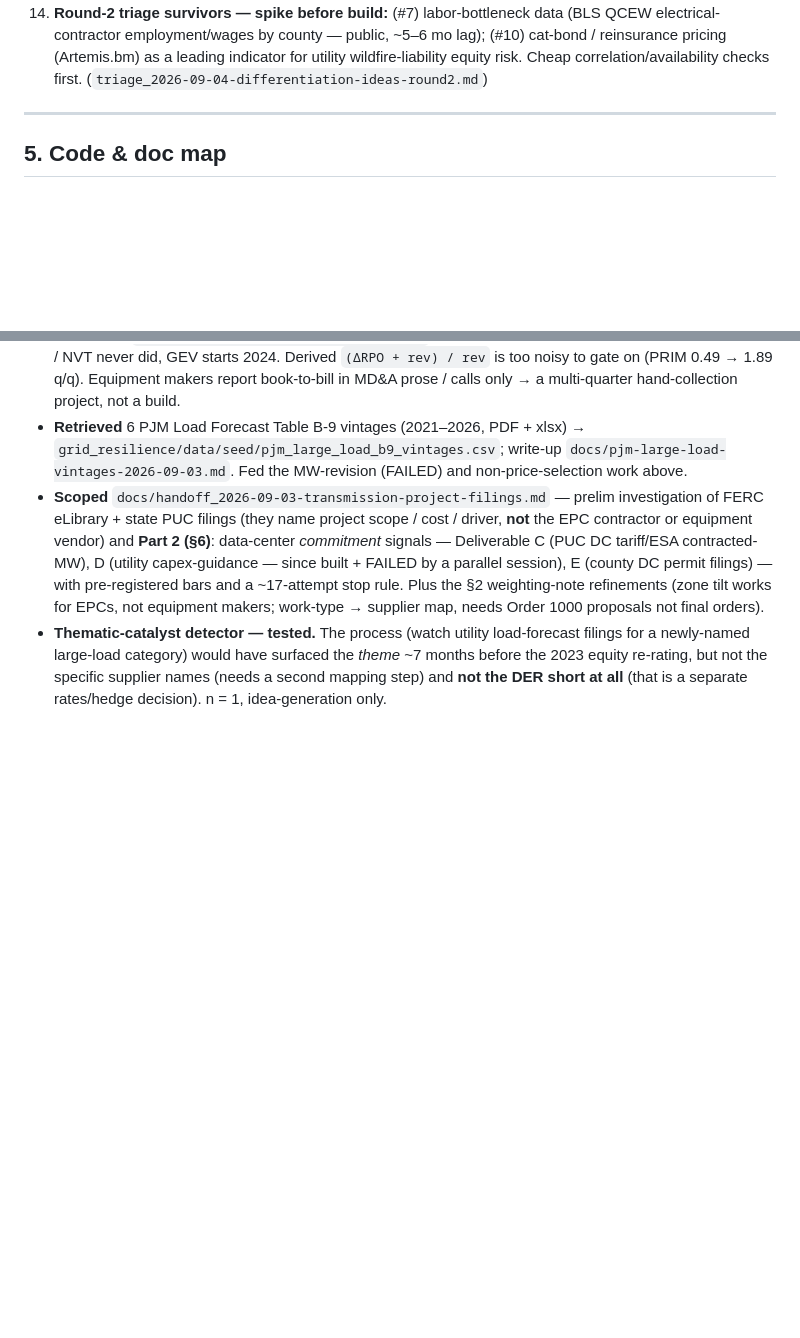
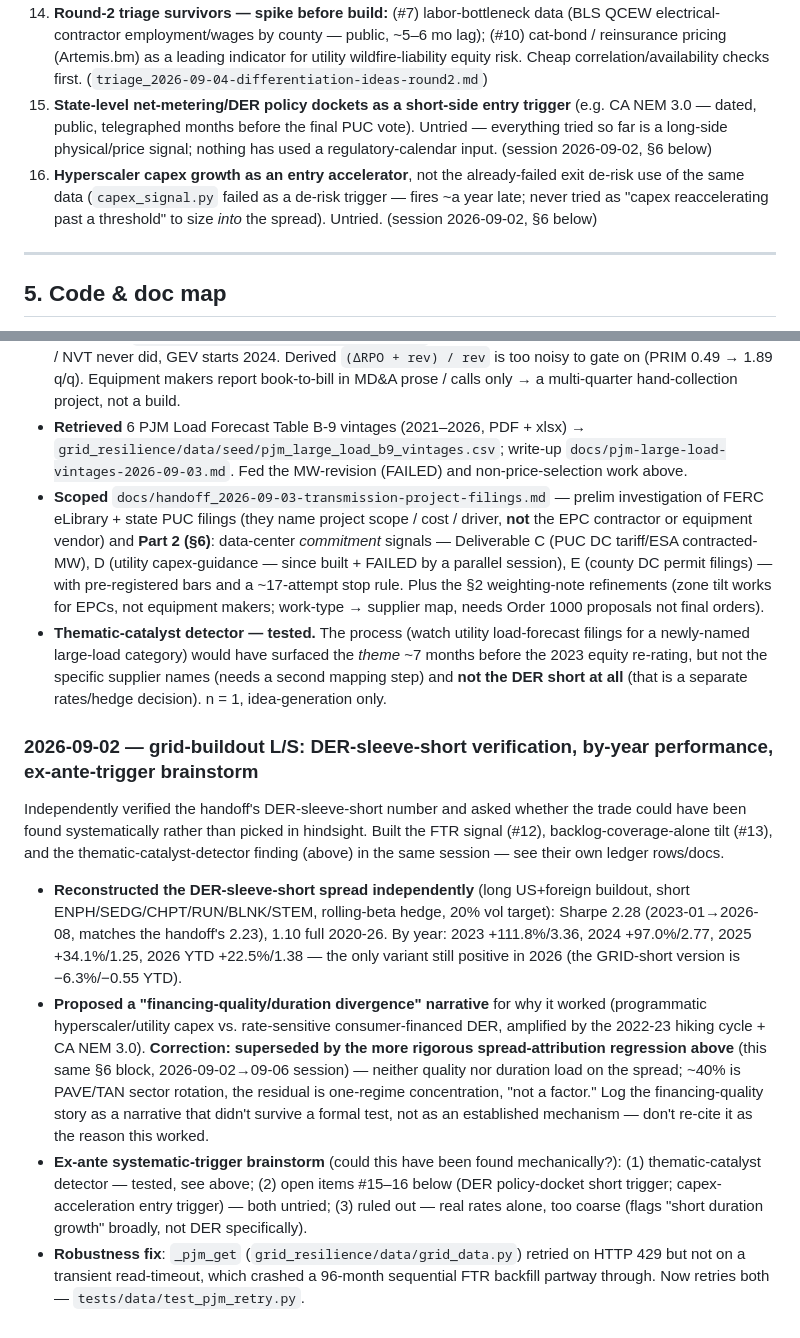
Before and after one commit to np-float-sand/acadia, a Markdown page: docs/RESEARCH-LOG.md, 2 parts joined by grey strips. Drawn GitHub-style; blank space fills up the shorter version.

Commit message:
docs(research-log): add 2026-09-02 DER-short session block + open items 15-16
Adds the session that verified the DER-sleeve-short spread's Sharpe 2.28
(2023-26) independently, with a full by-year table, and asked whether the
trade could have been found systematically. Correction included: the
session's own "financing-quality/duration divergence" narrative for why the
trade worked is superseded by the later, more rigorous spread-attribution
regression already in this file (neither quality nor duration load; it's
sector rotation + one-regime concentration) -- logged as a narrative that
didn't survive a formal test, not as an established mechanism.

New open items: #15 (DER policy-docket short trigger, untried) and #16
(hyperscaler capex growth as an entry accelerator rather than the
already-failed exit de-risk use of the same data).

Co-Authored-By: Claude Sonnet 5 <noreply@anthropic.com>

```diff
--- a/docs/RESEARCH-LOG.md
+++ b/docs/RESEARCH-LOG.md
@@ -175,6 +175,14 @@ Detail: `docs/electrification-ls-strategy-note.md` §§6–8, `docs/electrificat
     electrical-contractor employment/wages by county — public, ~5–6 mo lag); (#10) cat-bond /
     reinsurance pricing (Artemis.bm) as a leading indicator for utility wildfire-liability equity
     risk. Cheap correlation/availability checks first. (`triage_2026-09-04-differentiation-ideas-round2.md`)
+15. **State-level net-metering/DER policy dockets as a short-side entry trigger** (e.g. CA NEM 3.0 —
+    dated, public, telegraphed months before the final PUC vote). Untried — everything tried so far
+    is a long-side physical/price signal; nothing has used a regulatory-calendar input. (session
+    2026-09-02, §6 below)
+16. **Hyperscaler capex growth as an entry accelerator**, not the already-failed exit de-risk use
+    of the same data (`capex_signal.py` failed as a de-risk trigger — fires ~a year late; never
+    tried as "capex reaccelerating past a threshold" to size *into* the spread). Untried. (session
+    2026-09-02, §6 below)
 
 ---
 
@@ -325,3 +333,30 @@ transmission-project-filings handoff. All negative except the classifier and the
   newly-named large-load category) would have surfaced the *theme* ~7 months before the 2023
   equity re-rating, but not the specific supplier names (needs a second mapping step) and **not
   the DER short at all** (that is a separate rates/hedge decision). n = 1, idea-generation only.
+
+### 2026-09-02 — grid-buildout L/S: DER-sleeve-short verification, by-year performance, ex-ante-trigger brainstorm
+
+Independently verified the handoff's DER-sleeve-short number and asked whether the trade could
+have been found systematically rather than picked in hindsight. Built the FTR signal (#12),
+backlog-coverage-alone tilt (#13), and the thematic-catalyst-detector finding (above) in the same
+session — see their own ledger rows/docs.
+
+- **Reconstructed the DER-sleeve-short spread independently** (long US+foreign buildout, short
+  ENPH/SEDG/CHPT/RUN/BLNK/STEM, rolling-beta hedge, 20% vol target): Sharpe 2.28 (2023-01→2026-08,
+  matches the handoff's 2.23), 1.10 full 2020-26. By year: 2023 +111.8%/3.36, 2024 +97.0%/2.77,
+  2025 +34.1%/1.25, 2026 YTD +22.5%/1.38 — the only variant still positive in 2026 (the GRID-short
+  version is −6.3%/−0.55 YTD).
+- **Proposed a "financing-quality/duration divergence" narrative** for why it worked (programmatic
+  hyperscaler/utility capex vs. rate-sensitive consumer-financed DER, amplified by the 2022-23
+  hiking cycle + CA NEM 3.0). **Correction: superseded by the more rigorous spread-attribution
+  regression above** (this same §6 block, 2026-09-02→09-06 session) — neither quality nor duration
+  load on the spread; ~40% is PAVE/TAN sector rotation, the residual is one-regime concentration,
+  "not a factor." Log the financing-quality story as a narrative that didn't survive a formal
+  test, not as an established mechanism — don't re-cite it as the reason this worked.
+- **Ex-ante systematic-trigger brainstorm** (could this have been found mechanically?): (1)
+  thematic-catalyst detector — tested, see above; (2) open items #15–16 below (DER policy-docket
+  short trigger; capex-acceleration entry trigger) — both untried; (3) ruled out — real rates
+  alone, too coarse (flags "short duration growth" broadly, not DER specifically).
+- **Robustness fix**: `_pjm_get` (`grid_resilience/data/grid_data.py`) retried on HTTP 429 but not
+  on a transient read-timeout, which crashed a 96-month sequential FTR backfill partway through.
+  Now retries both — `tests/data/test_pjm_retry.py`.
```
